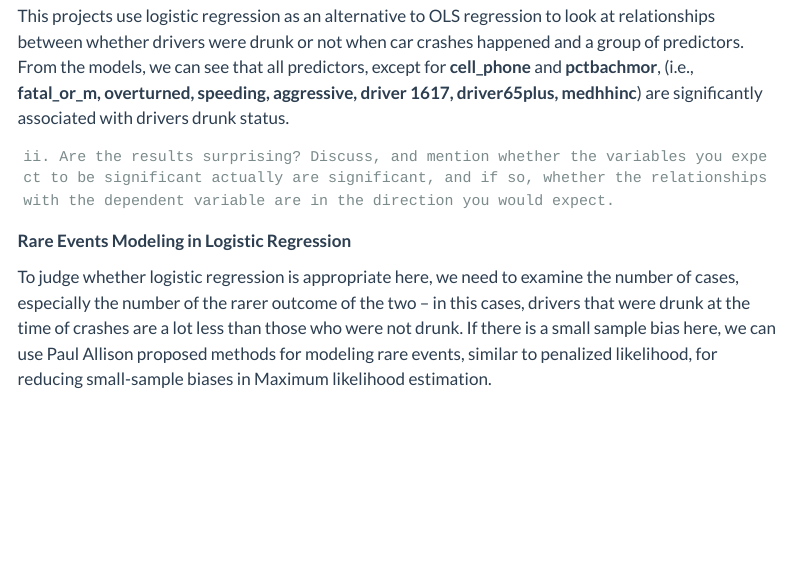
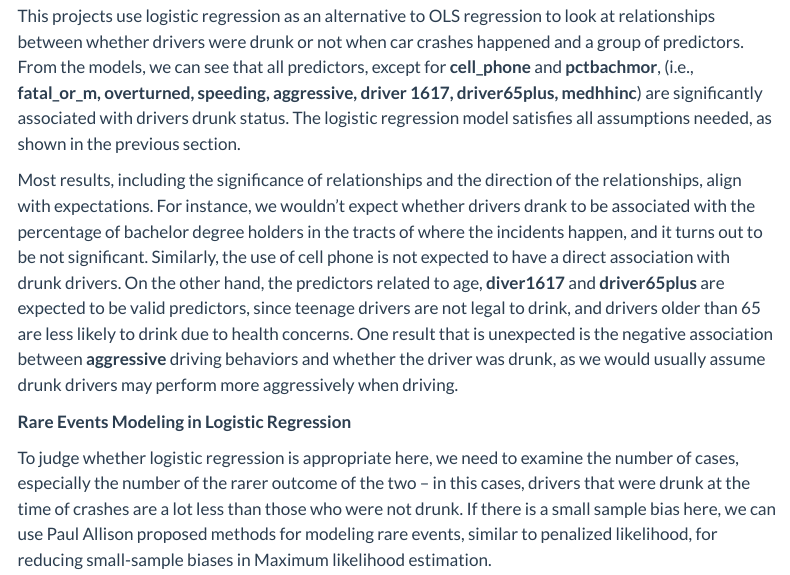
Before and after one commit to nlebovits/musa-500-hmwk-3, a Quarto document (musa-500-hmwk-3.qmd): the page in a window 1100 px wide, from 13400 px down. Rendered offline with R 4.5, knitr and Pandoc in place of Quarto, with nearby package versions; some code elsewhere in the file could not run offline; menus at the side of the page are left out; column names are cleaned by a stand-in for the janitor package.

Commit message:
Update musa-500-hmwk-3.qmd

```diff
--- a/musa-500-hmwk-3.qmd
+++ b/musa-500-hmwk-3.qmd
@@ -461,11 +461,10 @@ Similar to OLS, we can do cross-validation to determine a quality of the model.
 
 ## Discussion
 
-This projects use logistic regression as an alternative to OLS regression to look at relationships between whether drivers were drunk or not when car crashes happened and a group of predictors. From the models, we can see that all predictors, except for **cell_phone** and **pctbachmor**, (i.e., **fatal_or_m, overturned, speeding, aggressive, driver 1617, driver65plus, medhhinc**) are significantly associated with drivers drunk status.
+This projects use logistic regression as an alternative to OLS regression to look at relationships between whether drivers were drunk or not when car crashes happened and a group of predictors. From the models, we can see that all predictors, except for **cell_phone** and **pctbachmor**, (i.e., **fatal_or_m, overturned, speeding, aggressive, driver 1617, driver65plus, medhhinc**) are significantly associated with drivers drunk status. The logistic regression model satisfies all assumptions needed, as shown in the previous section.
 
+Most results, including the significance of relationships and the direction of the relationships, align with expectations. For instance, we wouldn't expect whether drivers drank to be associated with the percentage of bachelor degree holders in the tracts of where the incidents happen, and it turns out to be not significant. Similarly, the use of cell phone is not expected to have a direct association with drunk drivers. On the other hand, the predictors related to age, **diver1617** and **driver65plus** are expected to be valid predictors, since teenage drivers are not legal to drink, and drivers older than 65 are less likely to drink due to health concerns. One result that is unexpected is the negative association between **aggressive** driving behaviors and whether the driver was drunk, as we would usually assume drunk drivers may perform more aggressively when driving.
 
-
-    ii. Are the results surprising? Discuss, and mention whether the variables you expect to be significant actually are significant, and if so, whether the relationships with the dependent variable are in the direction you would expect.
 
 **Rare Events Modeling in Logistic Regression**
 
```
